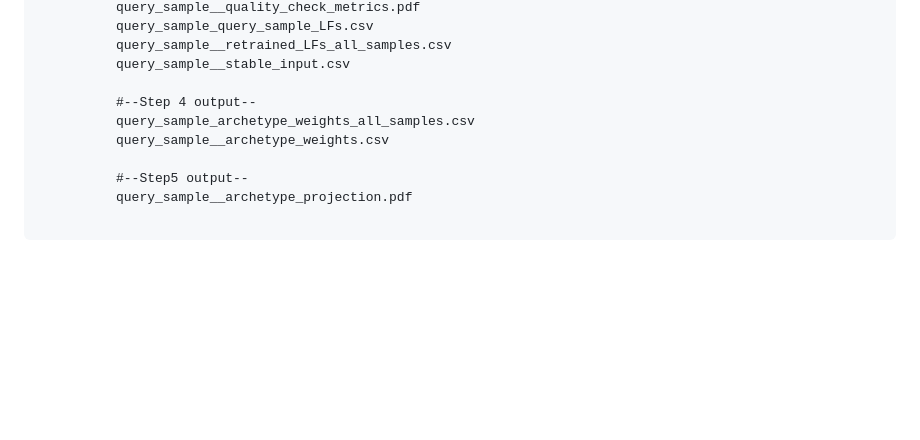
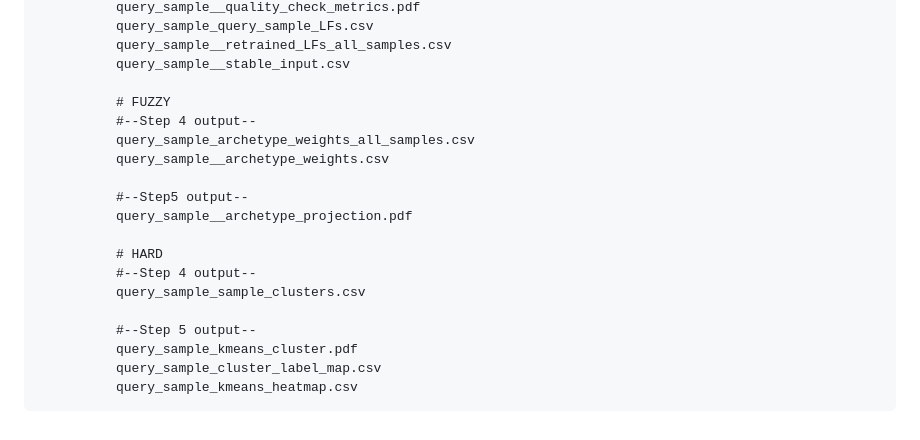
Before and after one commit to IARCbioinfo/PACMOS, a Markdown page: README.md, the part around the change. Drawn GitHub-style; blank space fills up the shorter version.

````diff
--- a/README.md
+++ b/README.md
@@ -238,6 +238,7 @@ where,
           query_sample__retrained_LFs_all_samples.csv
           query_sample__stable_input.csv
 
+          # FUZZY
           #--Step 4 output--
           query_sample_archetype_weights_all_samples.csv
           query_sample__archetype_weights.csv
@@ -245,4 +246,12 @@ where,
           #--Step5 output--
           query_sample__archetype_projection.pdf
 
+          # HARD
+          #--Step 4 output--
+          query_sample_sample_clusters.csv
+
+          #--Step 5 output--
+          query_sample_kmeans_cluster.pdf
+          query_sample_cluster_label_map.csv
+          query_sample_kmeans_heatmap.csv
 ```
````
